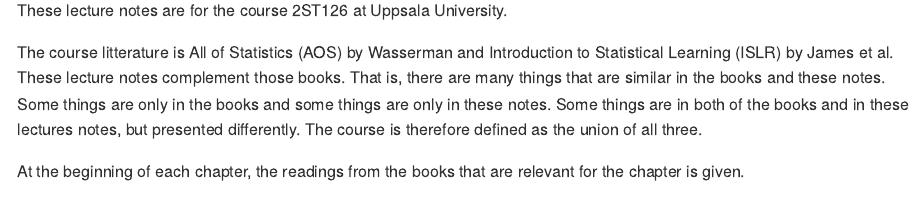
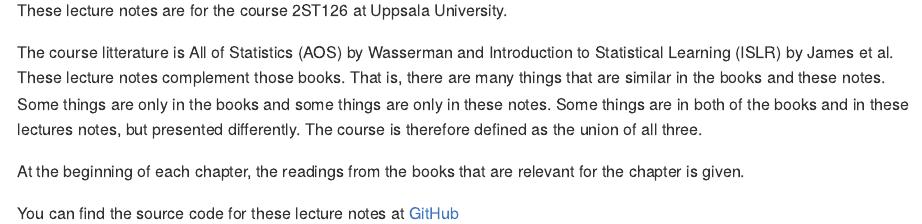
Before and after one commit to LPAndersson/SIML, an R Markdown document (index.Rmd): the page in a window 1100 px wide, from 110 px down. The pictures show the output file docs/index.md that the author committed with the source, drawn offline in the style of GitHub.

Commit message:
added github url

```diff
--- a/index.Rmd
+++ b/index.Rmd
@@ -19,3 +19,5 @@
 The course litterature is All of Statistics (AOS) by Wasserman and Introduction to Statistical Learning (ISLR) by James et al. These lecture notes complement those books. That is, there are many things that are similar in the books and these notes. Some things are only in the books and some things are only in these notes. Some things are in both of the books and in these lectures notes, but presented differently. The course is therefore defined as the union of all three.
 
 At the beginning of each chapter, the readings from the books that are relevant for the chapter is given.
+
+You can find the source code for these lecture notes at <a href="https://github.com/LPAndersson/SIML">GitHub</a>
```
Also changed, not shown: docs/index.md, docs/search_index.json, 1 other file.
